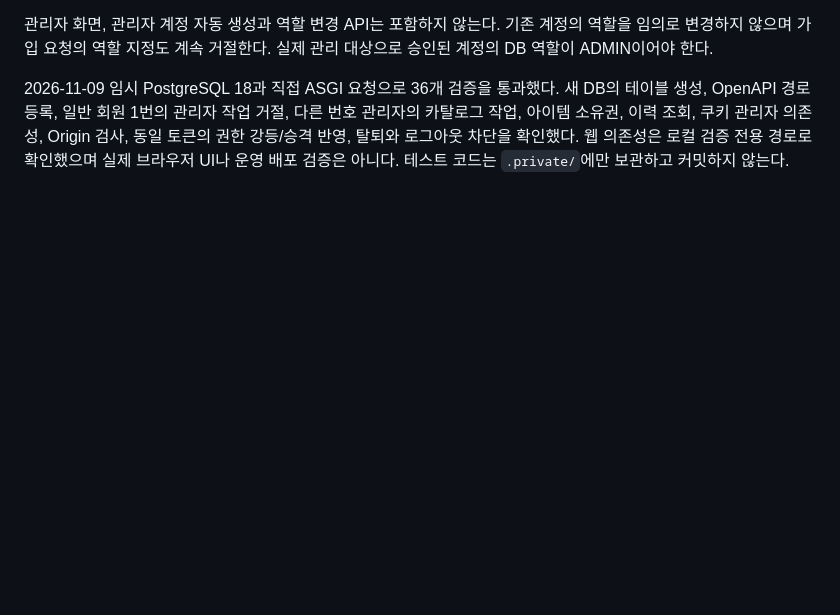
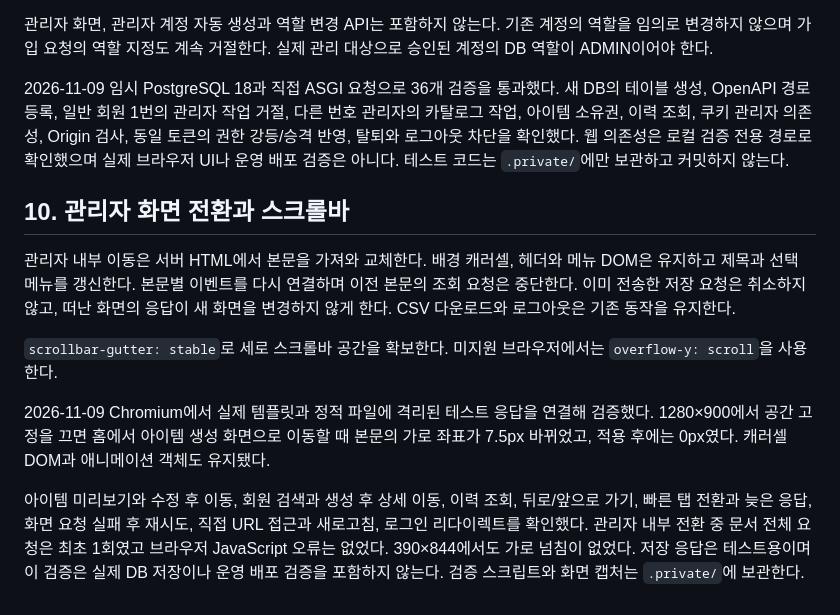
Before and after one commit to bsis09872-ux/AX_game_BE_api, a Markdown page: docs/users-auth-verification.md, the part around the change. GitHub-like rendering; blank space fills up the shorter version.

Commit message:
docs: 관리자 화면 전환 브라우저 검증 결과 기록
캐러셀 유지와 스크롤바 위치 비교, 화면별 초기화와 이동 검증 결과를 기록한다. 테스트 응답을 사용한 범위를 명시한다.

Record carousel persistence, scrollbar position comparison, view initialization, and navigation checks. State the scope of fixture responses used in verification.

```diff
--- a/docs/users-auth-verification.md
+++ b/docs/users-auth-verification.md
@@ -228,3 +228,13 @@ Swagger에서 회원가입 후 `/v1/auth/token`의 `username`에 로그인 ID를
 관리자 화면, 관리자 계정 자동 생성과 역할 변경 API는 포함하지 않는다. 기존 계정의 역할을 임의로 변경하지 않으며 가입 요청의 역할 지정도 계속 거절한다. 실제 관리 대상으로 승인된 계정의 DB 역할이 ADMIN이어야 한다.
 
 2026-11-09 임시 PostgreSQL 18과 직접 ASGI 요청으로 36개 검증을 통과했다. 새 DB의 테이블 생성, OpenAPI 경로 등록, 일반 회원 1번의 관리자 작업 거절, 다른 번호 관리자의 카탈로그 작업, 아이템 소유권, 이력 조회, 쿠키 관리자 의존성, Origin 검사, 동일 토큰의 권한 강등/승격 반영, 탈퇴와 로그아웃 차단을 확인했다. 웹 의존성은 로컬 검증 전용 경로로 확인했으며 실제 브라우저 UI나 운영 배포 검증은 아니다. 테스트 코드는 `.private/`에만 보관하고 커밋하지 않는다.
+
+## 10. 관리자 화면 전환과 스크롤바
+
+관리자 내부 이동은 서버 HTML에서 본문을 가져와 교체한다. 배경 캐러셀, 헤더와 메뉴 DOM은 유지하고 제목과 선택 메뉴를 갱신한다. 본문별 이벤트를 다시 연결하며 이전 본문의 조회 요청은 중단한다. 이미 전송한 저장 요청은 취소하지 않고, 떠난 화면의 응답이 새 화면을 변경하지 않게 한다. CSV 다운로드와 로그아웃은 기존 동작을 유지한다.
+
+`scrollbar-gutter: stable`로 세로 스크롤바 공간을 확보한다. 미지원 브라우저에서는 `overflow-y: scroll`을 사용한다.
+
+2026-11-09 Chromium에서 실제 템플릿과 정적 파일에 격리된 테스트 응답을 연결해 검증했다. 1280×900에서 공간 고정을 끄면 홈에서 아이템 생성 화면으로 이동할 때 본문의 가로 좌표가 7.5px 바뀌었고, 적용 후에는 0px였다. 캐러셀 DOM과 애니메이션 객체도 유지됐다.
+
+아이템 미리보기와 수정 후 이동, 회원 검색과 생성 후 상세 이동, 이력 조회, 뒤로/앞으로 가기, 빠른 탭 전환과 늦은 응답, 화면 요청 실패 후 재시도, 직접 URL 접근과 새로고침, 로그인 리다이렉트를 확인했다. 관리자 내부 전환 중 문서 전체 요청은 최초 1회였고 브라우저 JavaScript 오류는 없었다. 390×844에서도 가로 넘침이 없었다. 저장 응답은 테스트용이며 이 검증은 실제 DB 저장이나 운영 배포 검증을 포함하지 않는다. 검증 스크립트와 화면 캡처는 `.private/`에 보관한다.
```
